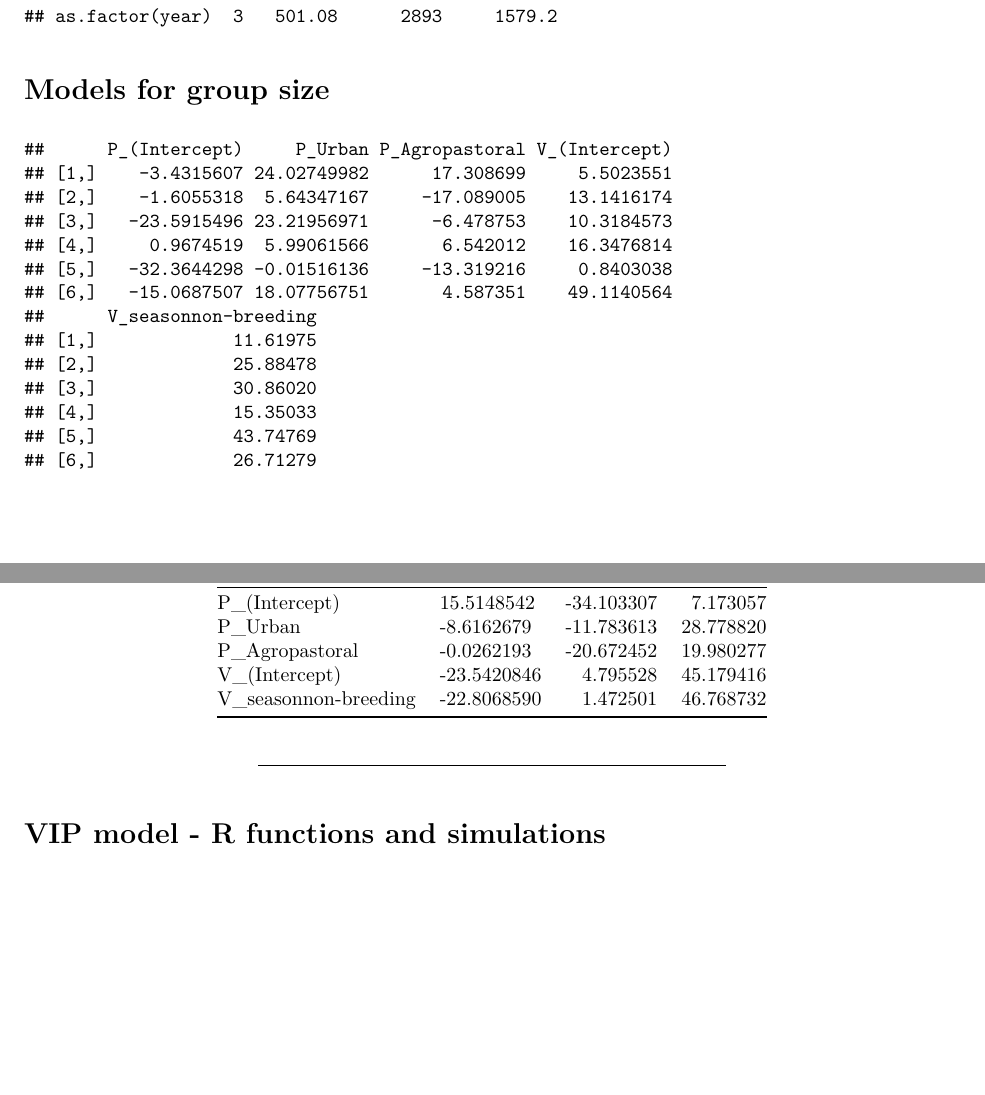
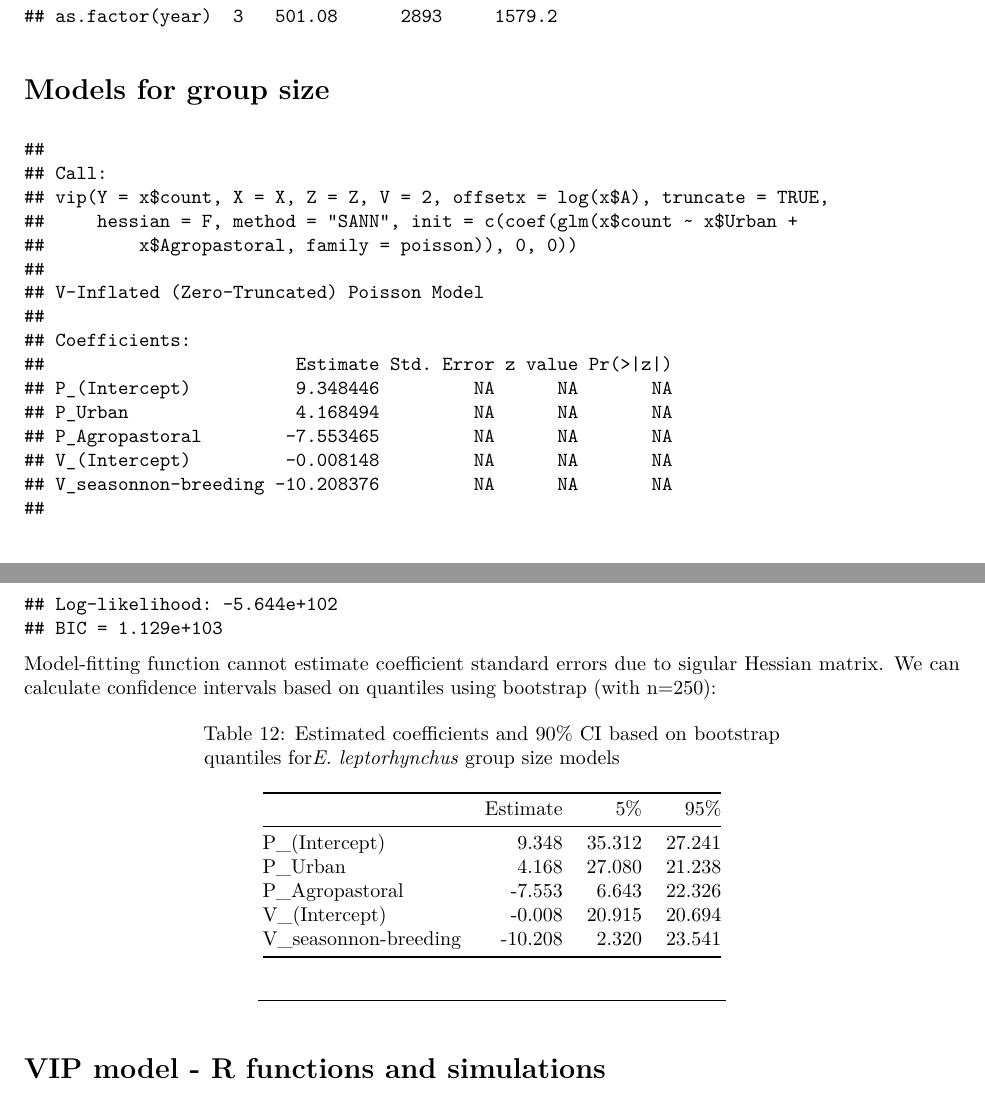
Before and after one commit to fvdenes/patagonia, a LaTeX document (Patagonia_parrots_density_analysis.tex): two parts of pages 14 and 15 of 21 before the commit and two parts of pages 14 and 15 of 22 after it, joined at a grey line, cut so that both start at the same text, the shorter picture padded with empty space. The pictures show the PDF file Patagonia_parrots_density_analysis.pdf that the author committed with the source.

Commit message:
Updates on bootstrap-based CI

```diff
--- a/Patagonia_parrots_density_analysis.tex
+++ b/Patagonia_parrots_density_analysis.tex
@@ -845,14 +850,3 @@ affected by habitat type, elevation, julian date and year.
 \section{Models for group size}\label{models-for-group-size-1}
 
 \begin{verbatim}
-##      P_(Intercept)     P_Urban P_Agropastoral V_(Intercept)
-## [1,]    -3.4315607 24.02749982      17.308699     5.5023551
-## [2,]    -1.6055318  5.64347167     -17.089005    13.1416174
-## [3,]   -23.5915496 23.21956971      -6.478753    10.3184573
-## [4,]     0.9674519  5.99061566       6.542012    16.3476814
-## [5,]   -32.3644298 -0.01516136     -13.319216     0.8403038
-## [6,]   -15.0687507 18.07756751       4.587351    49.1140564
-##      V_seasonnon-breeding
-## [1,]             11.61975
-## [2,]             25.88478
-## [3,]             30.86020
@@ -862,16 +854,42 @@ affected by habitat type, elevation, julian date and year.
+## Call:
+## vip(Y = x$count, X = X, Z = Z, V = 2, offsetx = log(x$A), truncate = TRUE,
+##     hessian = F, method = "SANN", init = c(coef(glm(x$count ~ x$Urban +
+##         x$Agropastoral, family = poisson)), 0, 0))
+##
+## V-Inflated (Zero-Truncated) Poisson Model
+##
+## Coefficients:
+##                        Estimate Std. Error z value Pr(>|z|)
+## P_(Intercept)          9.348446         NA      NA       NA
+## P_Urban                4.168494         NA      NA       NA
+## P_Agropastoral        -7.553465         NA      NA       NA
+## V_(Intercept)         -0.008148         NA      NA       NA
+## V_seasonnon-breeding -10.208376         NA      NA       NA
+##
+## Log-likelihood: -5.644e+102
+## BIC = 1.129e+103
 \end{verbatim}
 
-\begin{longtable}[]{@{}llrr@{}}
+Model-fitting function cannot estimate coefficient standard errors due
+to sigular Hessian matrix. We can calculate confidence intervals based
+on quantiles using bootstrap (with n=250):
+
+\begin{longtable}[]{@{}lrrr@{}}
+\caption{Estimated coefficients and 90\% CI based on bootstrap quantiles
+for\textit{E. leptorhynchus} group size models}\tabularnewline
 \toprule
-& & 5\% & 95\%\tabularnewline
+& Estimate & 5\% & 95\%\tabularnewline
+\midrule
+\endfirsthead
+\toprule
+& Estimate & 5\% & 95\%\tabularnewline
 \midrule
 \endhead
-P\_(Intercept) & 15.5148542 & -34.103307 & 7.173057\tabularnewline
-P\_Urban & -8.6162679 & -11.783613 & 28.778820\tabularnewline
-P\_Agropastoral & -0.0262193 & -20.672452 & 19.980277\tabularnewline
-V\_(Intercept) & -23.5420846 & 4.795528 & 45.179416\tabularnewline
-V\_seasonnon-breeding & -22.8068590 & 1.472501 &
-46.768732\tabularnewline
+P\_(Intercept) & 9.348 & 35.312 & 27.241\tabularnewline
+P\_Urban & 4.168 & 27.080 & 21.238\tabularnewline
+P\_Agropastoral & -7.553 & 6.643 & 22.326\tabularnewline
+V\_(Intercept) & -0.008 & 20.915 & 20.694\tabularnewline
+V\_seasonnon-breeding & -10.208 & 2.320 & 23.541\tabularnewline
 \bottomrule
 \end{longtable}
 
```
Also changed, not shown: Patagonia_parrots_density_analysis.pdf, Patagonia_parrots_density_analysis_files/figure-latex/unnamed-chunk-1-1.pdf, Patagonia_parrots_density_analysis_files/figure-latex/unnamed-chunk-16-1.pdf (added), Patagonia_parrots_density_analysis_files/figure-latex/unnamed-chunk-20-1.pdf (added), Patagonia_parrots_density_analysis_files/figure-latex/unnamed-chunk-5-1.pdf, Patagonia_parrots_density_analysis.tex (57 more changed lines), 2 other files.
